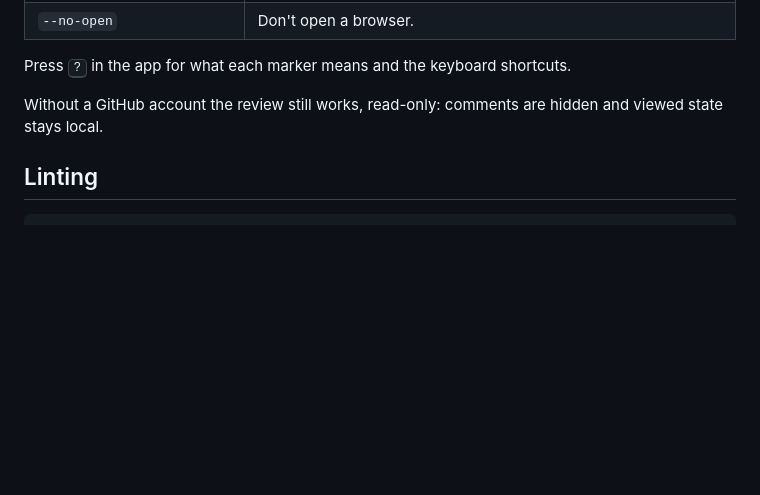
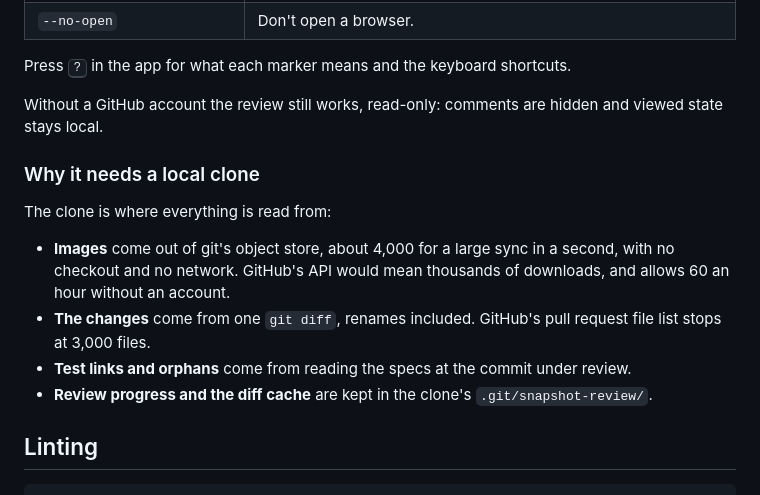
Before and after one commit to ionic-team/ionic-visual-review, a Markdown page: README.md, the part around the change. Rendered like a GitHub page; blank space fills up the shorter version.

Commit message:
docs(readme): explain why the reviewer needs a local clone

````diff
--- a/README.md
+++ b/README.md
@@ -33,6 +33,15 @@ Press <kbd>?</kbd> in the app for what each marker means and the keyboard shortc
 
 Without a GitHub account the review still works, read-only: comments are hidden and viewed state stays local.
 
+### Why it needs a local clone
+
+The clone is where everything is read from:
+
+- **Images** come out of git's object store, about 4,000 for a large sync in a second, with no checkout and no network. GitHub's API would mean thousands of downloads, and allows 60 an hour without an account.
+- **The changes** come from one `git diff`, renames included. GitHub's pull request file list stops at 3,000 files.
+- **Test links and orphans** come from reading the specs at the commit under review.
+- **Review progress and the diff cache** are kept in the clone's `.git/snapshot-review/`.
+
 ## Linting
 
 ```sh
````
